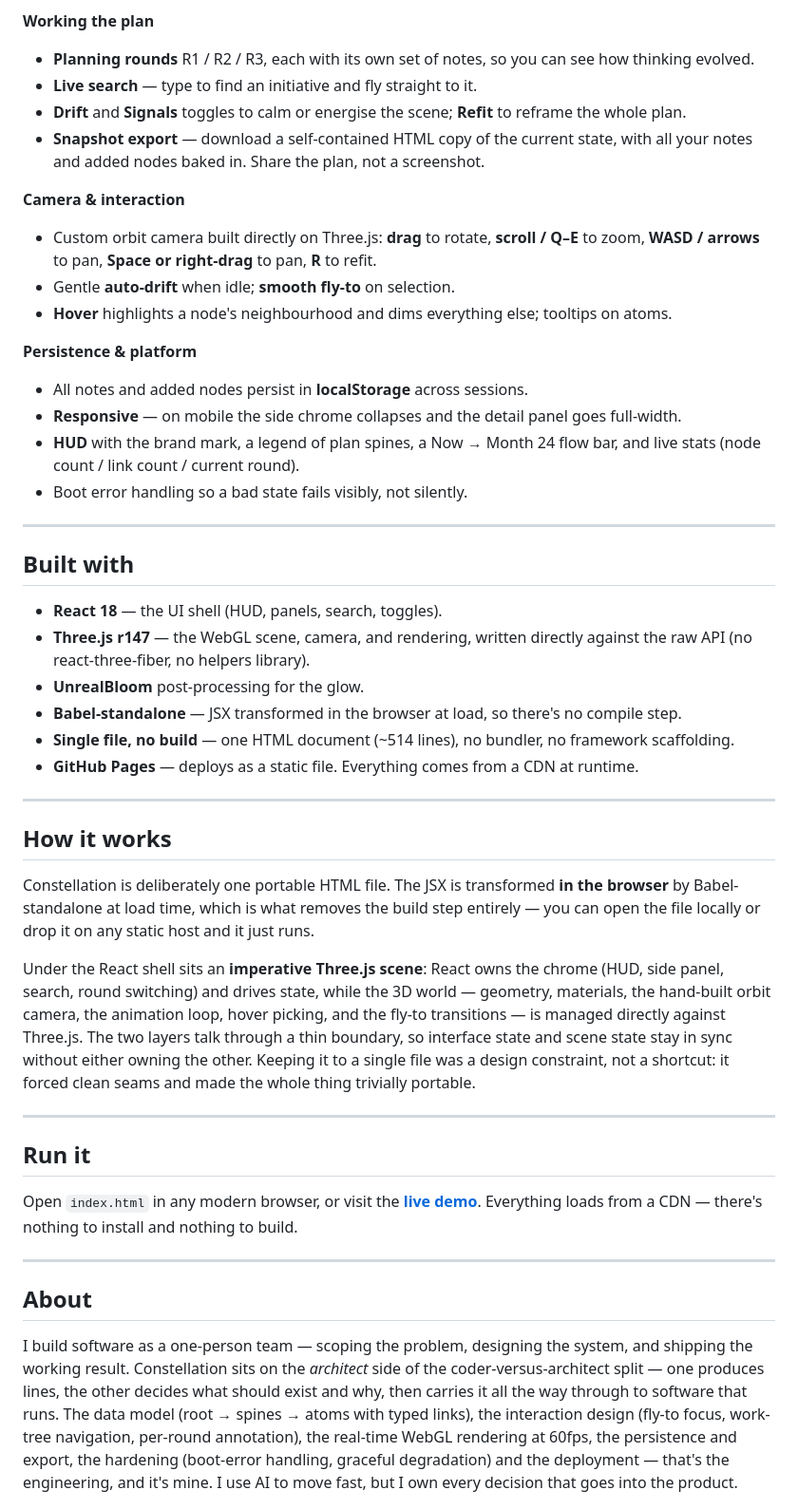
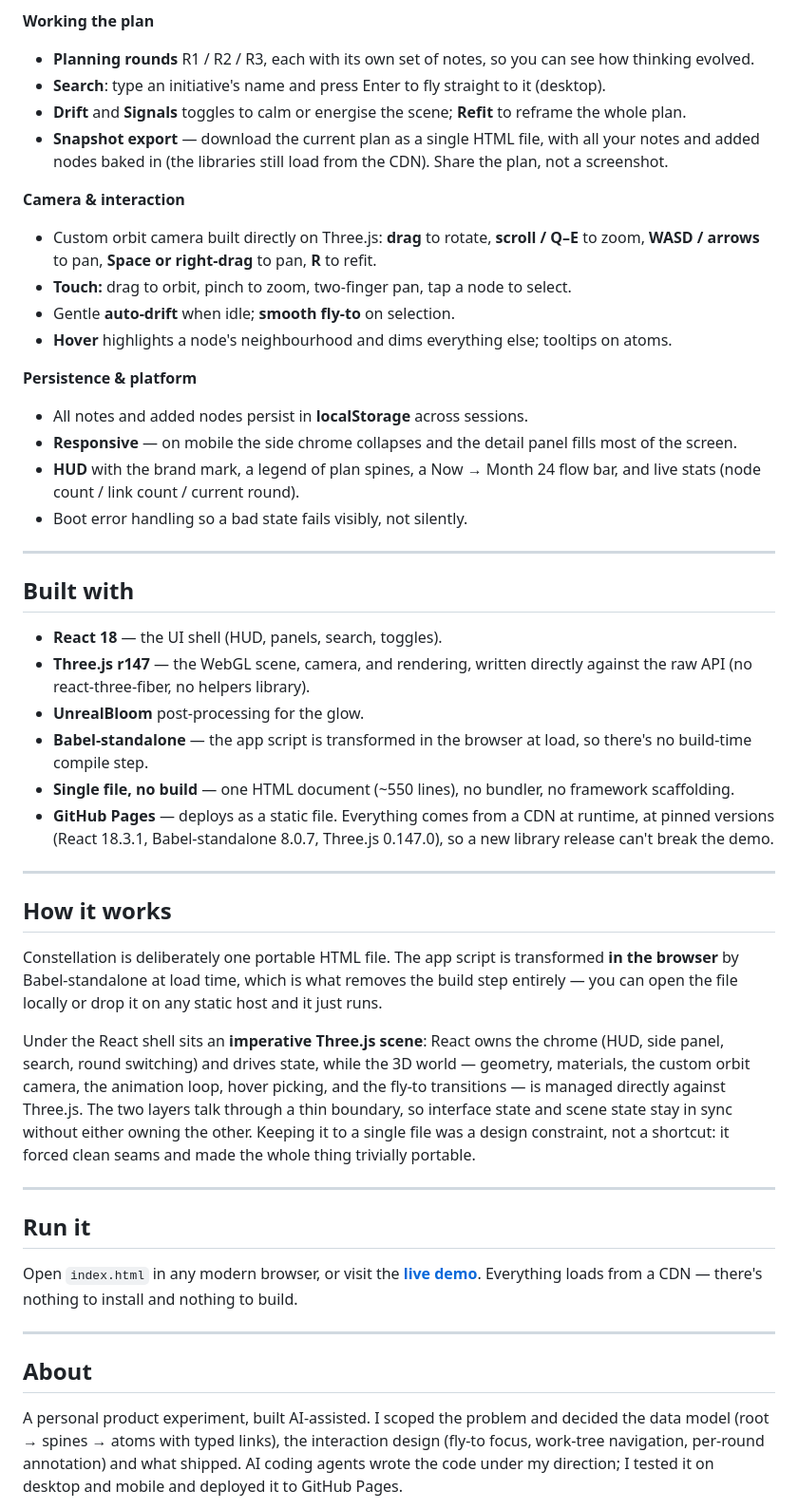
Before and after one commit to abBytes-sudo/interactive-business-planner-3d, a Markdown page: README.md, the part around one of its changes. Shown at 95% size. Drawn GitHub-style.

```diff
--- a/README.md
+++ b/README.md
@@ -57,18 +49,19 @@ Built as a personal product experiment: scope a real problem, design the system
 
 **Working the plan**
 - **Planning rounds** R1 / R2 / R3, each with its own set of notes, so you can see how thinking evolved.
-- **Live search** — type to find an initiative and fly straight to it.
+- **Search**: type an initiative's name and press Enter to fly straight to it (desktop).
 - **Drift** and **Signals** toggles to calm or energise the scene; **Refit** to reframe the whole plan.
-- **Snapshot export** — download a self-contained HTML copy of the current state, with all your notes and added nodes baked in. Share the plan, not a screenshot.
+- **Snapshot export** — download the current plan as a single HTML file, with all your notes and added nodes baked in (the libraries still load from the CDN). Share the plan, not a screenshot.
 
 **Camera & interaction**
 - Custom orbit camera built directly on Three.js: **drag** to rotate, **scroll / Q–E** to zoom, **WASD / arrows** to pan, **Space or right-drag** to pan, **R** to refit.
+- **Touch:** drag to orbit, pinch to zoom, two-finger pan, tap a node to select.
 - Gentle **auto-drift** when idle; **smooth fly-to** on selection.
 - **Hover** highlights a node's neighbourhood and dims everything else; tooltips on atoms.
 
 **Persistence & platform**
 - All notes and added nodes persist in **localStorage** across sessions.
-- **Responsive** — on mobile the side chrome collapses and the detail panel goes full-width.
+- **Responsive** — on mobile the side chrome collapses and the detail panel fills most of the screen.
 - **HUD** with the brand mark, a legend of plan spines, a Now → Month 24 flow bar, and live stats (node count / link count / current round).
 - Boot error handling so a bad state fails visibly, not silently.
 
@@ -79,17 +72,17 @@ Built as a personal product experiment: scope a real problem, design the system
 - **React 18** — the UI shell (HUD, panels, search, toggles).
 - **Three.js r147** — the WebGL scene, camera, and rendering, written directly against the raw API (no react-three-fiber, no helpers library).
 - **UnrealBloom** post-processing for the glow.
-- **Babel-standalone** — JSX transformed in the browser at load, so there's no compile step.
-- **Single file, no build** — one HTML document (~514 lines), no bundler, no framework scaffolding.
-- **GitHub Pages** — deploys as a static file. Everything comes from a CDN at runtime.
+- **Babel-standalone** — the app script is transformed in the browser at load, so there's no build-time compile step.
+- **Single file, no build** — one HTML document (~550 lines), no bundler, no framework scaffolding.
+- **GitHub Pages** — deploys as a static file. Everything comes from a CDN at runtime, at pinned versions (React 18.3.1, Babel-standalone 8.0.7, Three.js 0.147.0), so a new library release can't break the demo.
 
 ---
 
 ## How it works
 
-Constellation is deliberately one portable HTML file. The JSX is transformed **in the browser** by Babel-standalone at load time, which is what removes the build step entirely — you can open the file locally or drop it on any static host and it just runs.
+Constellation is deliberately one portable HTML file. The app script is transformed **in the browser** by Babel-standalone at load time, which is what removes the build step entirely — you can open the file locally or drop it on any static host and it just runs.
 
-Under the React shell sits an **imperative Three.js scene**: React owns the chrome (HUD, side panel, search, round switching) and drives state, while the 3D world — geometry, materials, the hand-built orbit camera, the animation loop, hover picking, and the fly-to transitions — is managed directly against Three.js. The two layers talk through a thin boundary, so interface state and scene state stay in sync without either owning the other. Keeping it to a single file was a design constraint, not a shortcut: it forced clean seams and made the whole thing trivially portable.
+Under the React shell sits an **imperative Three.js scene**: React owns the chrome (HUD, side panel, search, round switching) and drives state, while the 3D world — geometry, materials, the custom orbit camera, the animation loop, hover picking, and the fly-to transitions — is managed directly against Three.js. The two layers talk through a thin boundary, so interface state and scene state stay in sync without either owning the other. Keeping it to a single file was a design constraint, not a shortcut: it forced clean seams and made the whole thing trivially portable.
 
 ---
 
@@ -101,5 +94,5 @@ Open `index.html` in any modern browser, or visit the **[live demo](https://abby
 
 ## About
 
-I build software as a one-person team — scoping the problem, designing the system, and shipping the working result. Constellation sits on the *architect* side of the coder-versus-architect split — one produces lines, the other decides what should exist and why, then carries it all the way through to software that runs. The data model (root → spines → atoms with typed links), the interaction design (fly-to focus, work-tree navigation, per-round annotation), the real-time WebGL rendering at 60fps, the persistence and export, the hardening (boot-error handling, graceful degradation) and the deployment — that's the engineering, and it's mine. I use AI to move fast, but I own every decision that goes into the product.
+A personal product experiment, built AI-assisted. I scoped the problem and decided the data model (root → spines → atoms with typed links), the interaction design (fly-to focus, work-tree navigation, per-round annotation) and what shipped. AI coding agents wrote the code under my direction; I tested it on desktop and mobile and deployed it to GitHub Pages.
 
```
Also changed, not shown: other parts of README.md (+7 -15 lines), screenshots/m-planner-node.png, 6 other files.
